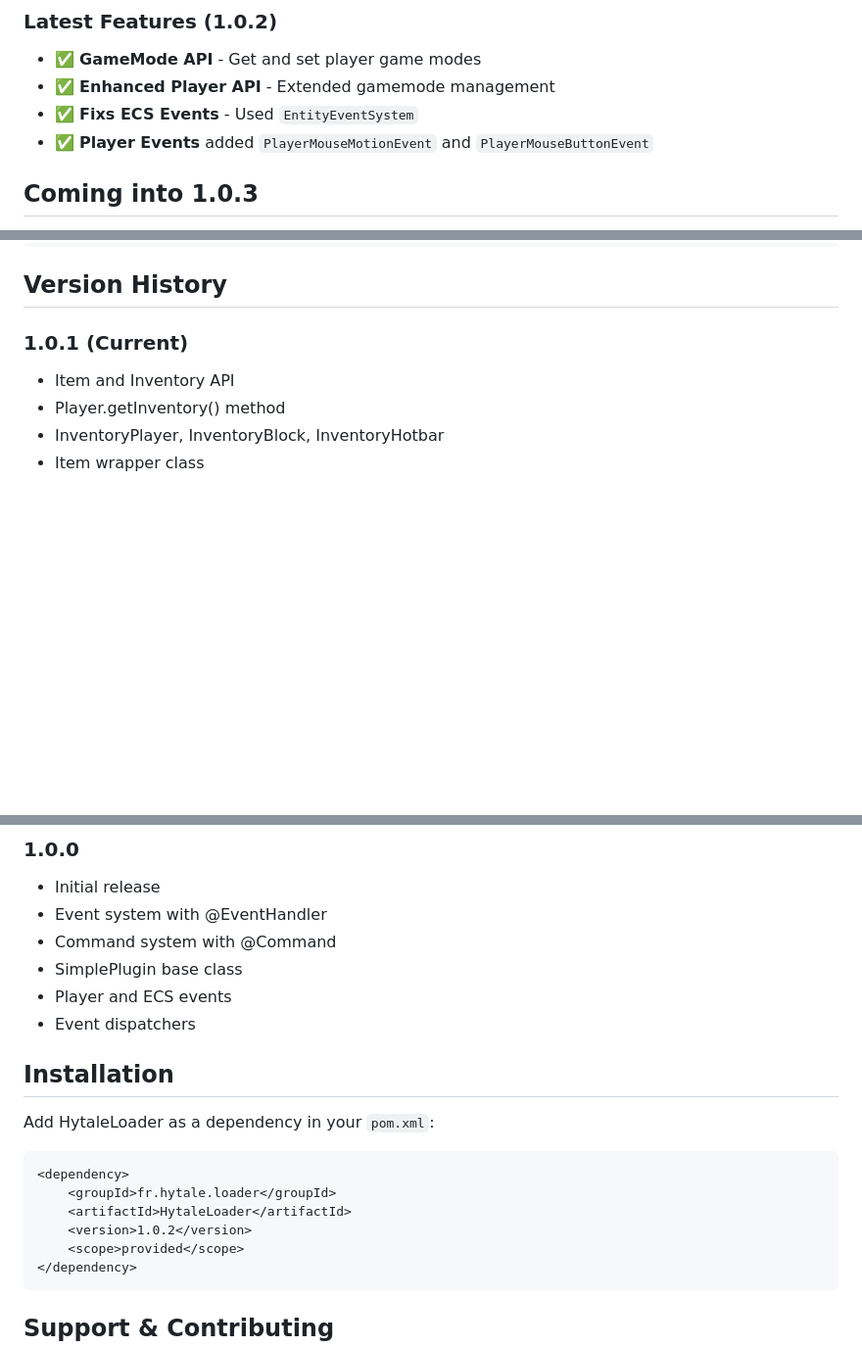
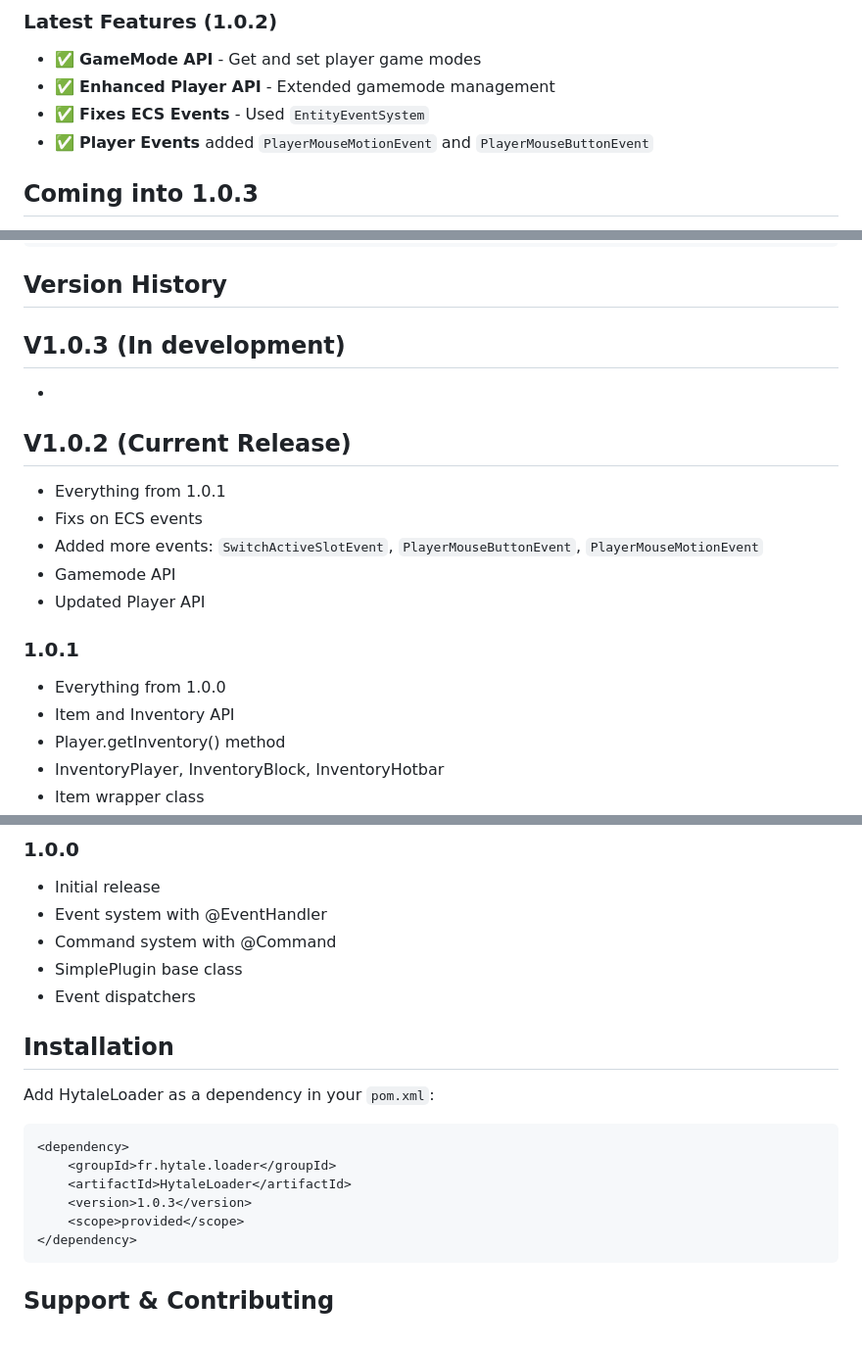
Before and after one commit to Program132/HL, a Markdown page: doc/README.md, 3 parts joined by grey strips. Shown at 98% size. Drawn GitHub-style; blank space fills up the shorter version.

Commit message:
Updated doc README.md

````diff
--- a/doc/README.md
+++ b/doc/README.md
@@ -13,7 +13,7 @@ Welcome to HytaleLoader - a powerful plugin loader and API wrapper for Hytale se
 ### Latest Features (1.0.2)
 - ✅ **GameMode API** - Get and set player game modes
 - ✅ **Enhanced Player API** - Extended gamemode management
-- ✅ **Fixs ECS Events** - Used `EntityEventSystem`
+- ✅ **Fixes ECS Events** - Used `EntityEventSystem`
 - ✅ **Player Events** added `PlayerMouseMotionEvent` and `PlayerMouseButtonEvent`
 
 
@@ -128,7 +128,18 @@ HytaleLoader/
 
 ## Version History
 
-### 1.0.1 (Current)
+## V1.0.3 (In development)
+-
+
+## V1.0.2 (Current Release)
+- Everything from 1.0.1
+- Fixs on ECS events
+- Added more events: `SwitchActiveSlotEvent`, `PlayerMouseButtonEvent`, `PlayerMouseMotionEvent`
+- Gamemode API
+- Updated Player API
+
+### 1.0.1
+- Everything from 1.0.0
 - Item and Inventory API
 - Player.getInventory() method
 - InventoryPlayer, InventoryBlock, InventoryHotbar
@@ -141,7 +152,6 @@ HytaleLoader/
 - Event system with @EventHandler
 - Command system with @Command
 - SimplePlugin base class
-- Player and ECS events
 - Event dispatchers
 
 ## Installation
@@ -152,7 +162,7 @@ Add HytaleLoader as a dependency in your `pom.xml`:
 <dependency>
     <groupId>fr.hytale.loader</groupId>
     <artifactId>HytaleLoader</artifactId>
-    <version>1.0.2</version>
+    <version>1.0.3</version>
     <scope>provided</scope>
 </dependency>
 ```
````
